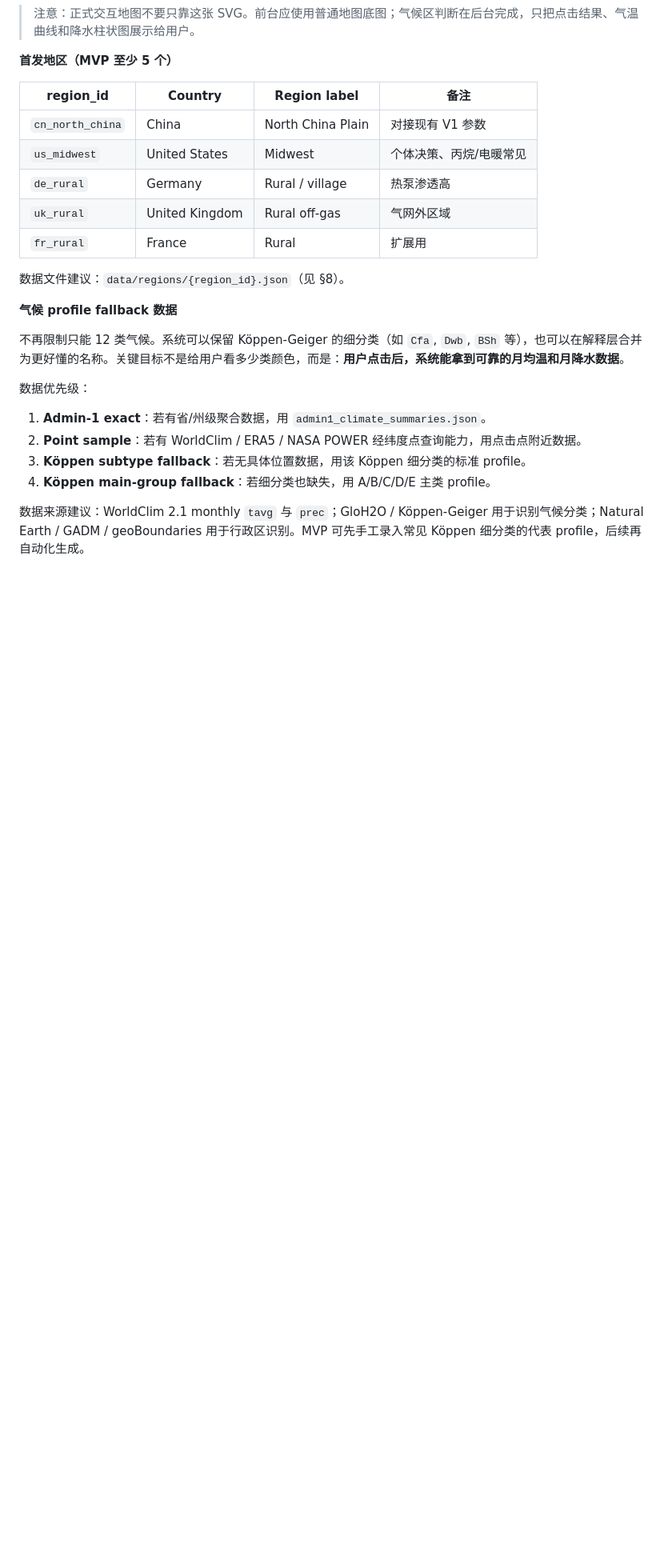
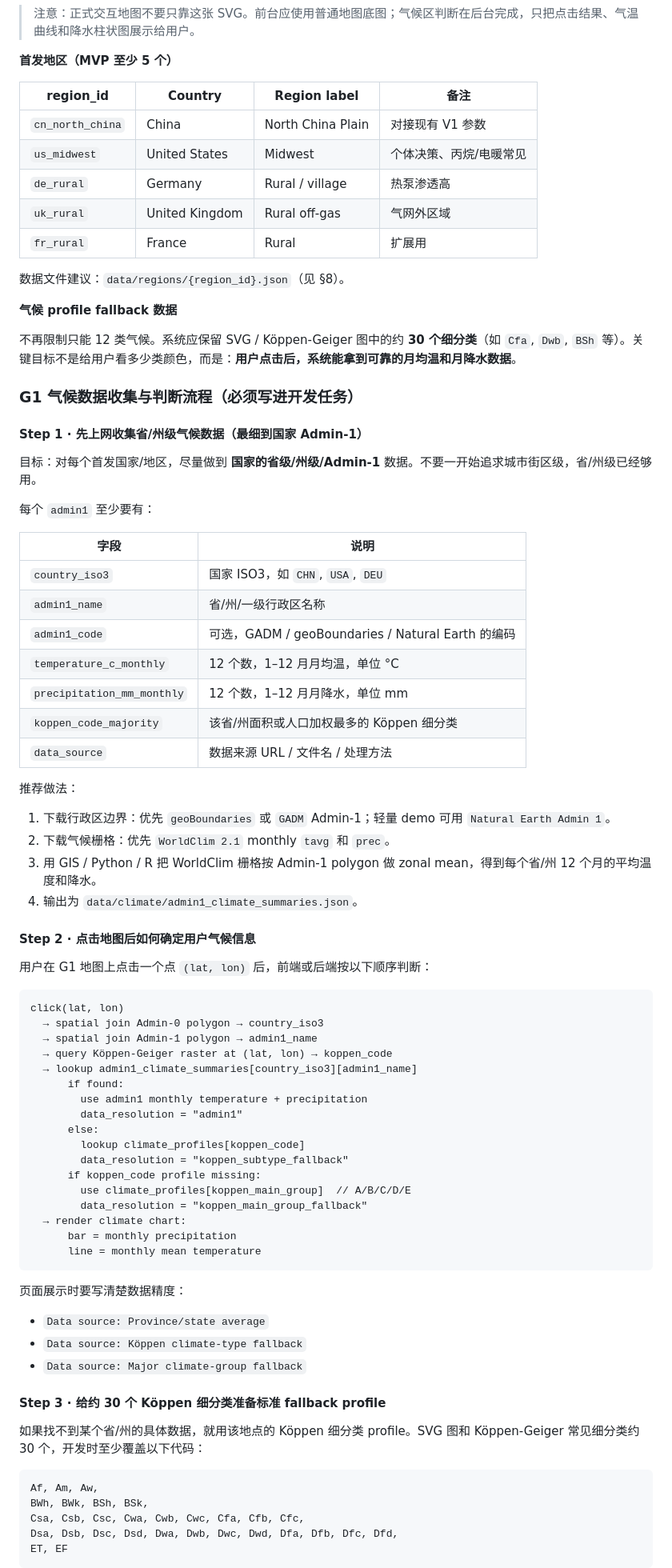
Before and after one commit to bcfd5yh6vk-arch/clean-heating-simulator, a Markdown page: docs/sandbox-v2-upgrade-spec.md, the part around one of its changes. Shown at 80% size. Drawn GitHub-style; blank space fills up the shorter version.

````diff
--- a/docs/sandbox-v2-upgrade-spec.md
+++ b/docs/sandbox-v2-upgrade-spec.md
@@ -253,13 +253,72 @@ Impact dashboard → Youth-led story → Media kit / case materials
 
 **气候 profile fallback 数据**
 
-不再限制只能 12 类气候。系统可以保留 Köppen-Geiger 的细分类（如 `Cfa`, `Dwb`, `BSh` 等），也可以在解释层合并为更好懂的名称。关键目标不是给用户看多少类颜色，而是：**用户点击后，系统能拿到可靠的月均温和月降水数据**。
+不再限制只能 12 类气候。系统应保留 SVG / Köppen-Geiger 图中的约 **30 个细分类**（如 `Cfa`, `Dwb`, `BSh` 等）。关键目标不是给用户看多少类颜色，而是：**用户点击后，系统能拿到可靠的月均温和月降水数据**。
 
-数据优先级：
+### G1 气候数据收集与判断流程（必须写进开发任务）
 
-1. **Admin-1 exact**：若有省/州级聚合数据，用 `admin1_climate_summaries.json`。
-2. **Point sample**：若有 WorldClim / ERA5 / NASA POWER 经纬度点查询能力，用点击点附近数据。
-3. **Köppen subtype fallback**：若无具体位置数据，用该 Köppen 细分类的标准 profile。
-4. **Köppen main-group fallback**：若细分类也缺失，用 A/B/C/D/E 主类 profile。
+#### Step 1 · 先上网收集省/州级气候数据（最细到国家 Admin-1）
 
-数据来源建议：WorldClim 2.1 monthly `tavg` 与 `prec`；GloH2O / Köppen-Geiger 用于识别气候分类；Natural Earth / GADM / geoBoundaries 用于行政区识别。MVP 可先手工录入常见 Köppen 细分类的代表 profile，后续再自动化生成。
+目标：对每个首发国家/地区，尽量做到 **国家的省级/州级/Admin-1** 数据。不要一开始追求城市街区级，省/州级已经够用。
+
+每个 `admin1` 至少要有：
+
+| 字段 | 说明 |
+|------|------|
+| `country_iso3` | 国家 ISO3，如 `CHN`, `USA`, `DEU` |
+| `admin1_name` | 省/州/一级行政区名称 |
+| `admin1_code` | 可选，GADM / geoBoundaries / Natural Earth 的编码 |
+| `temperature_c_monthly` | 12 个数，1–12 月月均温，单位 °C |
+| `precipitation_mm_monthly` | 12 个数，1–12 月月降水，单位 mm |
+| `koppen_code_majority` | 该省/州面积或人口加权最多的 Köppen 细分类 |
+| `data_source` | 数据来源 URL / 文件名 / 处理方法 |
+
+推荐做法：
+
+1. 下载行政区边界：优先 `geoBoundaries` 或 `GADM` Admin-1；轻量 demo 可用 `Natural Earth Admin 1`。
+2. 下载气候栅格：优先 `WorldClim 2.1` monthly `tavg` 和 `prec`。
+3. 用 GIS / Python / R 把 WorldClim 栅格按 Admin-1 polygon 做 zonal mean，得到每个省/州 12 个月的平均温度和降水。
+4. 输出为 `data/climate/admin1_climate_summaries.json`。
+
+#### Step 2 · 点击地图后如何确定用户气候信息
+
+用户在 G1 地图上点击一个点 `(lat, lon)` 后，前端或后端按以下顺序判断：
+
+```text
+click(lat, lon)
+  → spatial join Admin-0 polygon → country_iso3
+  → spatial join Admin-1 polygon → admin1_name
+  → query Köppen-Geiger raster at (lat, lon) → koppen_code
+  → lookup admin1_climate_summaries[country_iso3][admin1_name]
+      if found:
+        use admin1 monthly temperature + precipitation
+        data_resolution = "admin1"
+      else:
+        lookup climate_profiles[koppen_code]
+        data_resolution = "koppen_subtype_fallback"
+      if koppen_code profile missing:
+        use climate_profiles[koppen_main_group]  // A/B/C/D/E
+        data_resolution = "koppen_main_group_fallback"
+  → render climate chart:
+      bar = monthly precipitation
+      line = monthly mean temperature
+```
+
+页面展示时要写清楚数据精度：
+
+- `Data source: Province/state average`
+- `Data source: Köppen climate-type fallback`
+- `Data source: Major climate-group fallback`
+
+#### Step 3 · 给约 30 个 Köppen 细分类准备标准 fallback profile
+
+如果找不到某个省/州的具体数据，就用该地点的 Köppen 细分类 profile。SVG 图和 Köppen-Geiger 常见细分类约 30 个，开发时至少覆盖以下代码：
+
+```text
+Af, Am, Aw,
+BWh, BWk, BSh, BSk,
+Csa, Csb, Csc, Cwa, Cwb, Cwc, Cfa, Cfb, Cfc,
+Dsa, Dsb, Dsc, Dsd, Dwa, Dwb, Dwc, Dwd, Dfa, Dfb, Dfc, Dfd,
+ET, EF
+```
+
````
Also changed, not shown: other parts of docs/sandbox-v2-upgrade-spec.md (+64 -17 lines).
